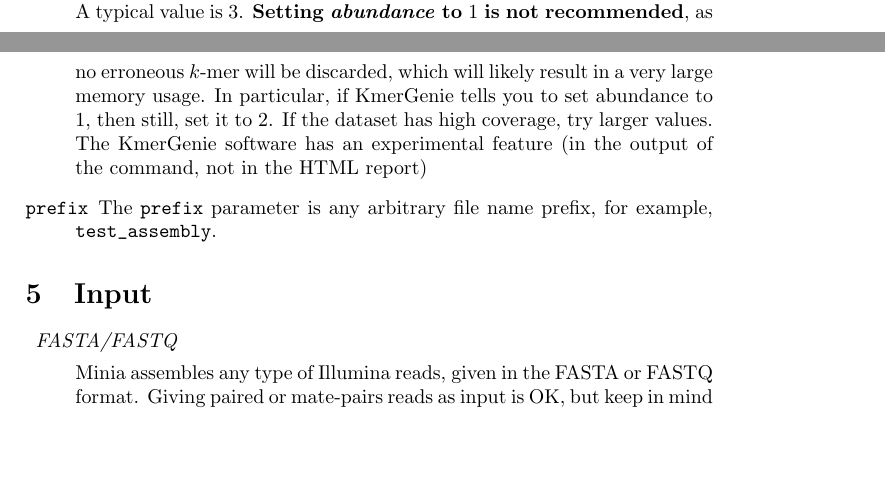
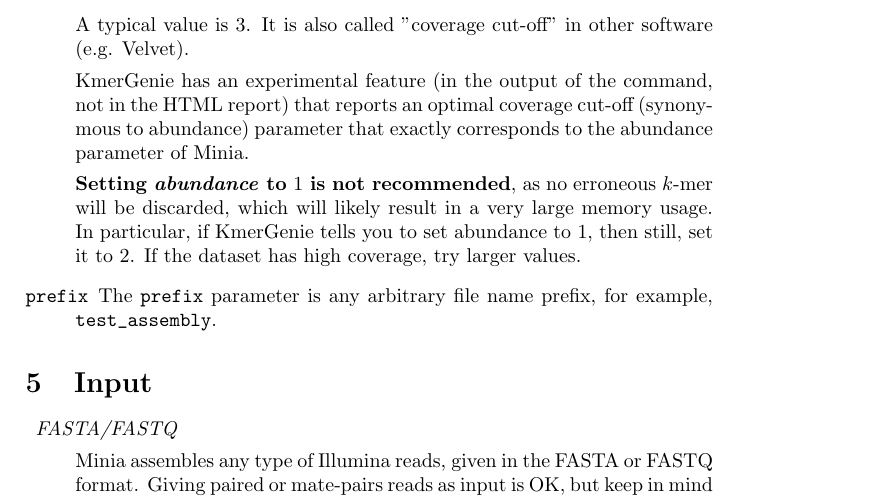
Before and after one commit to GATB/minia, a LaTeX paper (doc/manual.tex): two parts of pages 2 and 3 of 4 before the commit and part of page 3 of 4 after it, the two joined at a grey line, cut at the place of the change, the shorter picture padded with empty space. Compiled offline with pdfLaTeX.

Commit message:
minor manual update

```diff
--- a/doc/manual.tex
+++ b/doc/manual.tex
@@ -74,7 +74,11 @@
 The $k$-mer length is the length of the nodes in the de Bruijn graph. It strongly depends on the input dataset. We recommend that you use the KmerGenie software to automatically find the best $k$ for your dataset.
 
 \vitem+abundance+
-The \verb+abundance+ is used to remove erroneous, low-abundance $k$-mers. This parameter also strongly depends on the dataset. Any $k$-mer that appears strictly less than \emph{abundance} times in the reads will be discarded. A typical value is $3$. \textbf{Setting \emph{abundance} to $1$ is not recommended}, as no erroneous $k$-mer will be discarded, which will likely result in a very large memory usage. In particular, if KmerGenie tells you to set abundance to 1, then still, set it to 2. If the dataset has high coverage, try larger values. The KmerGenie software has an experimental feature (in the output of the command, not in the HTML report)
+The \verb+abundance+ is used to remove erroneous, low-abundance $k$-mers. This parameter also strongly depends on the dataset. Any $k$-mer that appears strictly less than \emph{abundance} times in the reads will be discarded. A typical value is $3$. It is also called "coverage cut-off" in other software (e.g. Velvet).
+
+KmerGenie has an experimental feature (in the output of the command, not in the HTML report) that reports an optimal coverage cut-off (synonymous to abundance) parameter that exactly corresponds to the abundance parameter of Minia.
+
+\textbf{Setting \emph{abundance} to $1$ is not recommended}, as no erroneous $k$-mer will be discarded, which will likely result in a very large memory usage. In particular, if KmerGenie tells you to set abundance to 1, then still, set it to 2. If the dataset has high coverage, try larger values.
 
 \vitem+prefix+
 The \verb+prefix+ parameter is any arbitrary file name prefix, for example, \verb+test_assembly+.
```
